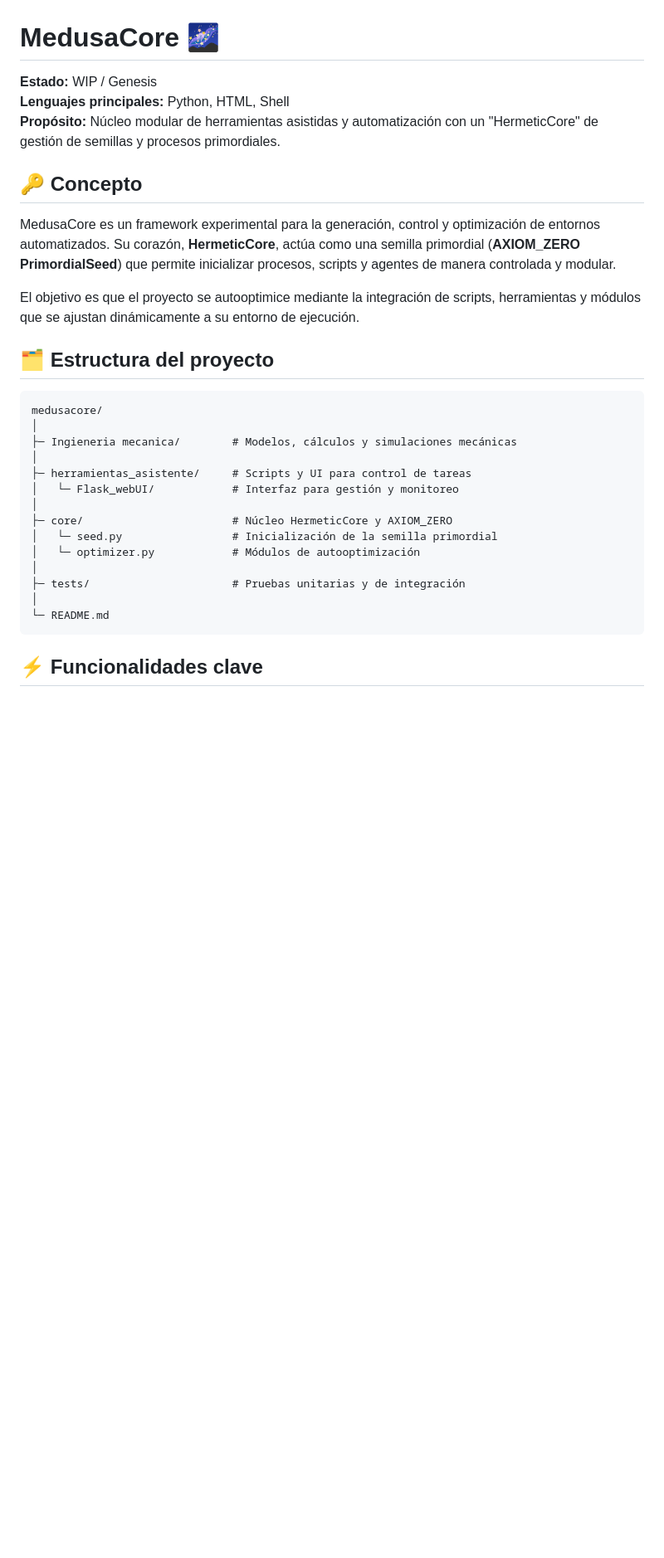
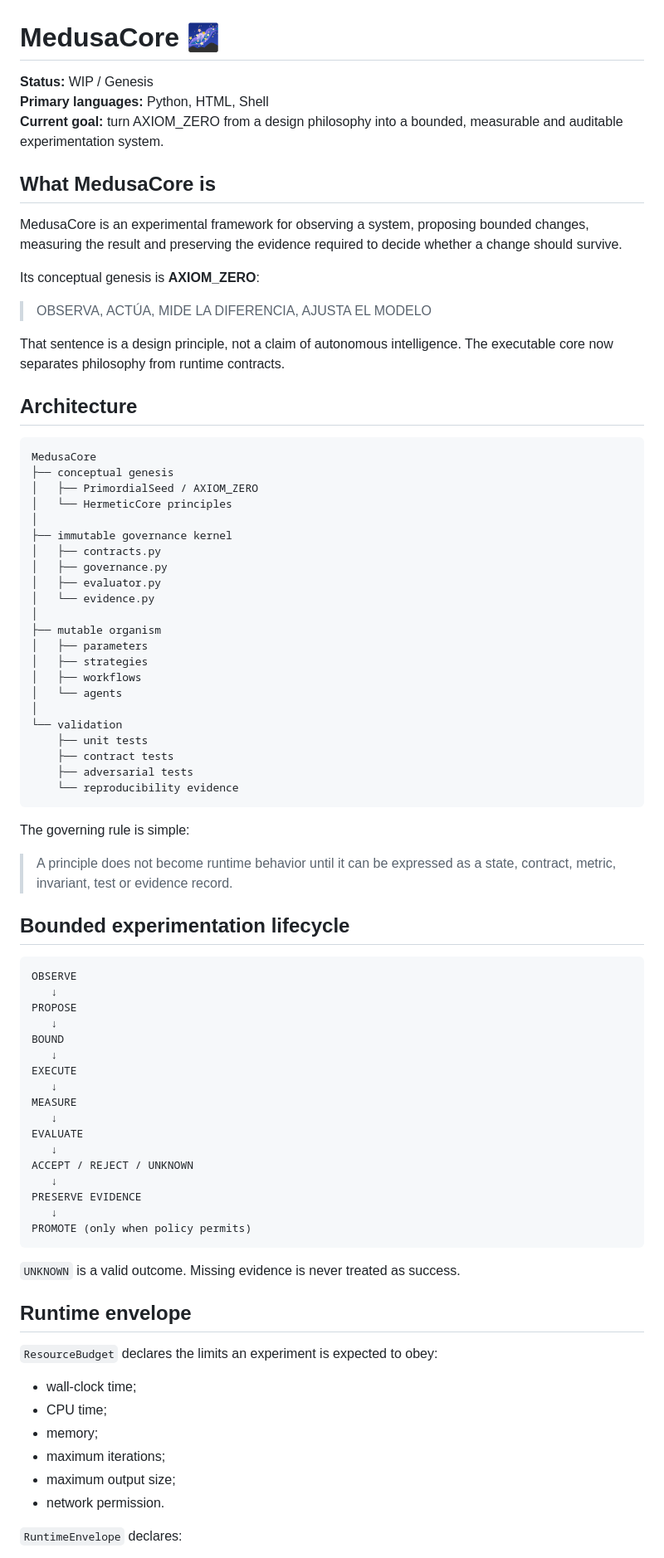
Before and after one commit to Blackmvmba88/medusacore, a Markdown page: README.md, the part around one of its changes. Shown at 83% size. GitHub-like rendering; blank space fills up the shorter version.

Commit message:
docs: distinguish manifesto from executable contracts

````diff
--- a/README.md
+++ b/README.md
@@ -1,32 +1,84 @@
 # MedusaCore 🌌
 
-**Estado:** WIP / Genesis
-**Lenguajes principales:** Python, HTML, Shell
-**Propósito:** Núcleo modular de herramientas asistidas y automatización con un "HermeticCore" de gestión de semillas y procesos primordiales.
+**Status:** WIP / Genesis
+**Primary languages:** Python, HTML, Shell
+**Current goal:** turn AXIOM_ZERO from a design philosophy into a bounded, measurable and auditable experimentation system.
 
-## 🔑 Concepto
+## What MedusaCore is
 
-MedusaCore es un framework experimental para la generación, control y optimización de entornos automatizados. Su corazón, **HermeticCore**, actúa como una semilla primordial (**AXIOM_ZERO PrimordialSeed**) que permite inicializar procesos, scripts y agentes de manera controlada y modular.
+MedusaCore is an experimental framework for observing a system, proposing bounded changes, measuring the result and preserving the evidence required to decide whether a change should survive.
 
-El objetivo es que el proyecto se autooptimice mediante la integración de scripts, herramientas y módulos que se ajustan dinámicamente a su entorno de ejecución.
+Its conceptual genesis is **AXIOM_ZERO**:
 
-## 🗂 Estructura del proyecto
+> OBSERVA, ACTÚA, MIDE LA DIFERENCIA, AJUSTA EL MODELO
 
-```
-medusacore/
+That sentence is a design principle, not a claim of autonomous intelligence. The executable core now separates philosophy from runtime contracts.
+
+## Architecture
+
+```text
+MedusaCore
+├── conceptual genesis
+│   ├── PrimordialSeed / AXIOM_ZERO
+│   └── HermeticCore principles
 │
-├─ Ingieneria mecanica/        # Modelos, cálculos y simulaciones mecánicas
+├── immutable governance kernel
+│   ├── contracts.py
+│   ├── governance.py
+│   ├── evaluator.py
+│   └── evidence.py
 │
-├─ herramientas_asistente/     # Scripts y UI para control de tareas
-│   └─ Flask_webUI/            # Interfaz para gestión y monitoreo
+├── mutable organism
+│   ├── parameters
+│   ├── strategies
+│   ├── workflows
+│   └── agents
 │
-├─ core/                       # Núcleo HermeticCore y AXIOM_ZERO
-│   └─ seed.py                 # Inicialización de la semilla primordial
-│   └─ optimizer.py            # Módulos de autooptimización
-│
-├─ tests/                      # Pruebas unitarias y de integración
-│
-└─ README.md
+└── validation
+    ├── unit tests
+    ├── contract tests
+    ├── adversarial tests
+    └── reproducibility evidence
 ```
 
-## ⚡ Funcionalidades clave
+The governing rule is simple:
+
+> A principle does not become runtime behavior until it can be expressed as a state, contract, metric, invariant, test or evidence record.
+
+## Bounded experimentation lifecycle
+
+```text
+OBSERVE
+   ↓
+PROPOSE
+   ↓
+BOUND
+   ↓
+EXECUTE
+   ↓
+MEASURE
+   ↓
+EVALUATE
+   ↓
+ACCEPT / REJECT / UNKNOWN
+   ↓
+PRESERVE EVIDENCE
+   ↓
+PROMOTE (only when policy permits)
+```
+
+`UNKNOWN` is a valid outcome. Missing evidence is never treated as success.
+
+## Runtime envelope
+
+`ResourceBudget` declares the limits an experiment is expected to obey:
+
+- wall-clock time;
+- CPU time;
+- memory;
+- maximum iterations;
+- maximum output size;
+- network permission.
+
+`RuntimeEnvelope` declares:
+
````
Also changed, not shown: other parts of README.md (+153 -120 lines).
